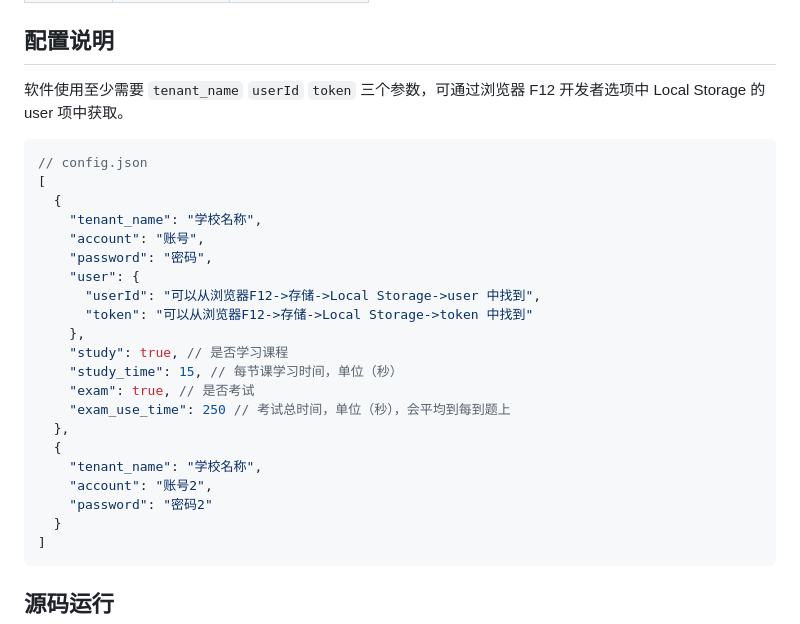
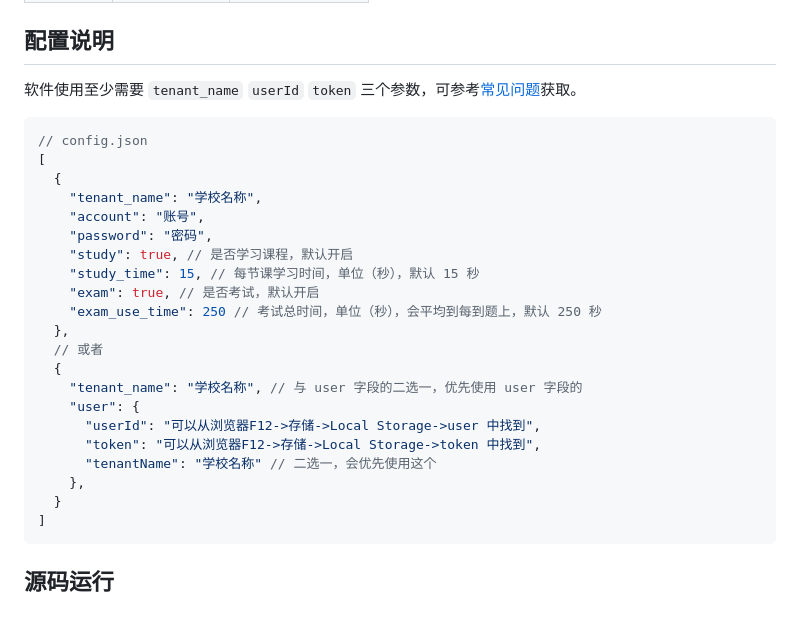
Before and after one commit to hangone/WeBan, a Markdown page: README.md, the part around one of its changes. Rendered like a GitHub page.

Commit message:
docs: 更新文档

````diff
--- a/README.md
+++ b/README.md
@@ -21,7 +21,7 @@
 
 ## 配置说明
 
-软件使用至少需要 `tenant_name` `userId` `token` 三个参数，可通过浏览器 F12 开发者选项中 Local Storage 的 user 项中获取。
+软件使用至少需要 `tenant_name` `userId` `token` 三个参数，可参考[常见问题](#常见问题)获取。
 
 ```json
 // config.json
@@ -30,19 +30,19 @@
     "tenant_name": "学校名称",
     "account": "账号",
     "password": "密码",
+    "study": true, // 是否学习课程，默认开启
+    "study_time": 15, // 每节课学习时间，单位（秒），默认 15 秒
+    "exam": true, // 是否考试，默认开启
+    "exam_use_time": 250 // 考试总时间，单位（秒），会平均到每到题上，默认 250 秒
+  },
+  // 或者
+  {
+    "tenant_name": "学校名称", // 与 user 字段的二选一，优先使用 user 字段的
     "user": {
       "userId": "可以从浏览器F12->存储->Local Storage->user 中找到",
-      "token": "可以从浏览器F12->存储->Local Storage->token 中找到"
+      "token": "可以从浏览器F12->存储->Local Storage->token 中找到",
+      "tenantName": "学校名称" // 二选一，会优先使用这个
     },
-    "study": true, // 是否学习课程
-    "study_time": 15, // 每节课学习时间，单位（秒）
-    "exam": true, // 是否考试
-    "exam_use_time": 250 // 考试总时间，单位（秒），会平均到每到题上
-  },
-  {
-    "tenant_name": "学校名称",
-    "account": "账号2",
-    "password": "密码2"
   }
 ]
 ```
````
Also changed, not shown: other parts of README.md (+8 -3 lines), images/chrome.png (added), images/exam.png (added), images/firefox.png (added), images/old.png (renamed from images/image1.png), images/study.png (added).
